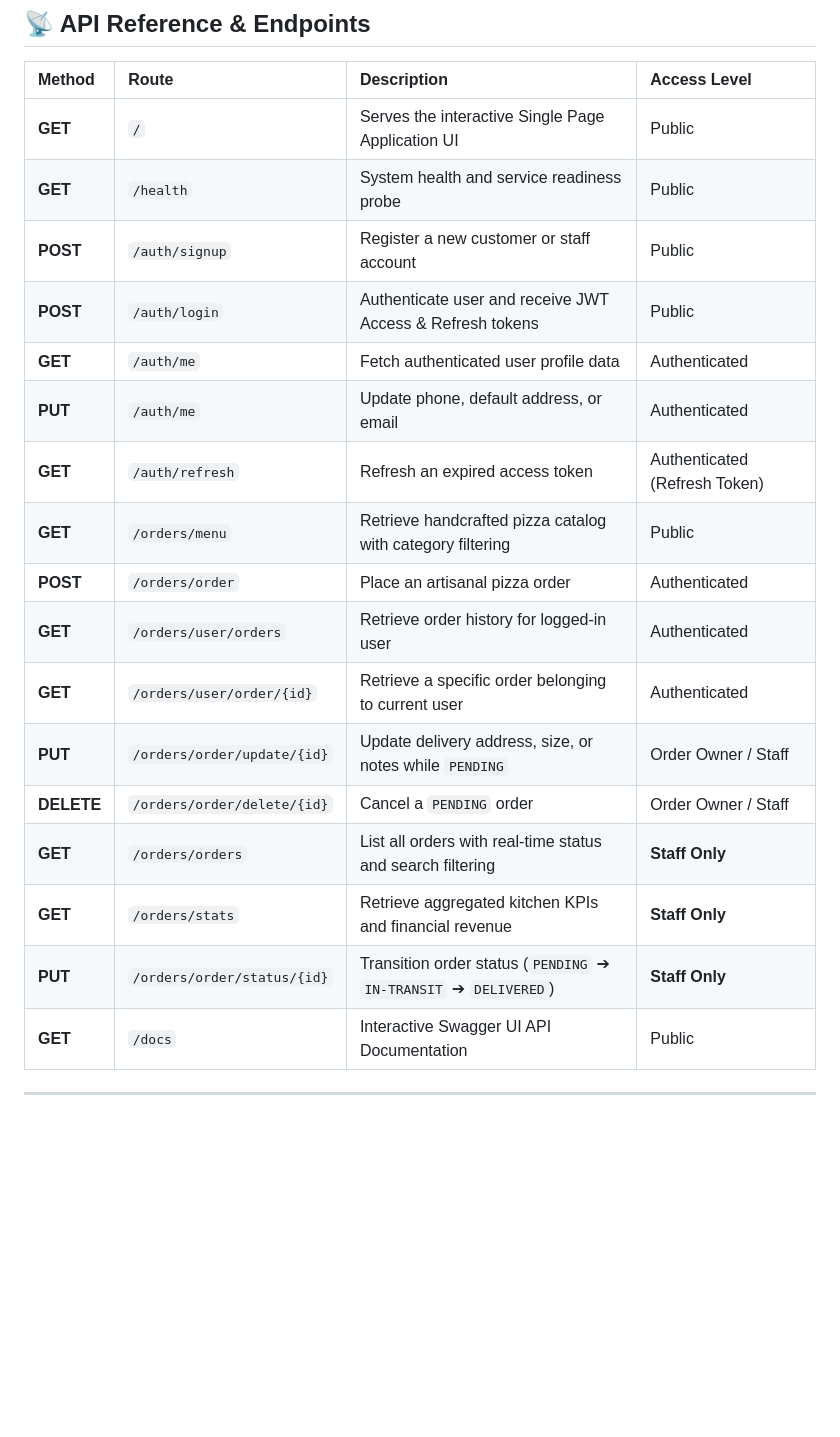
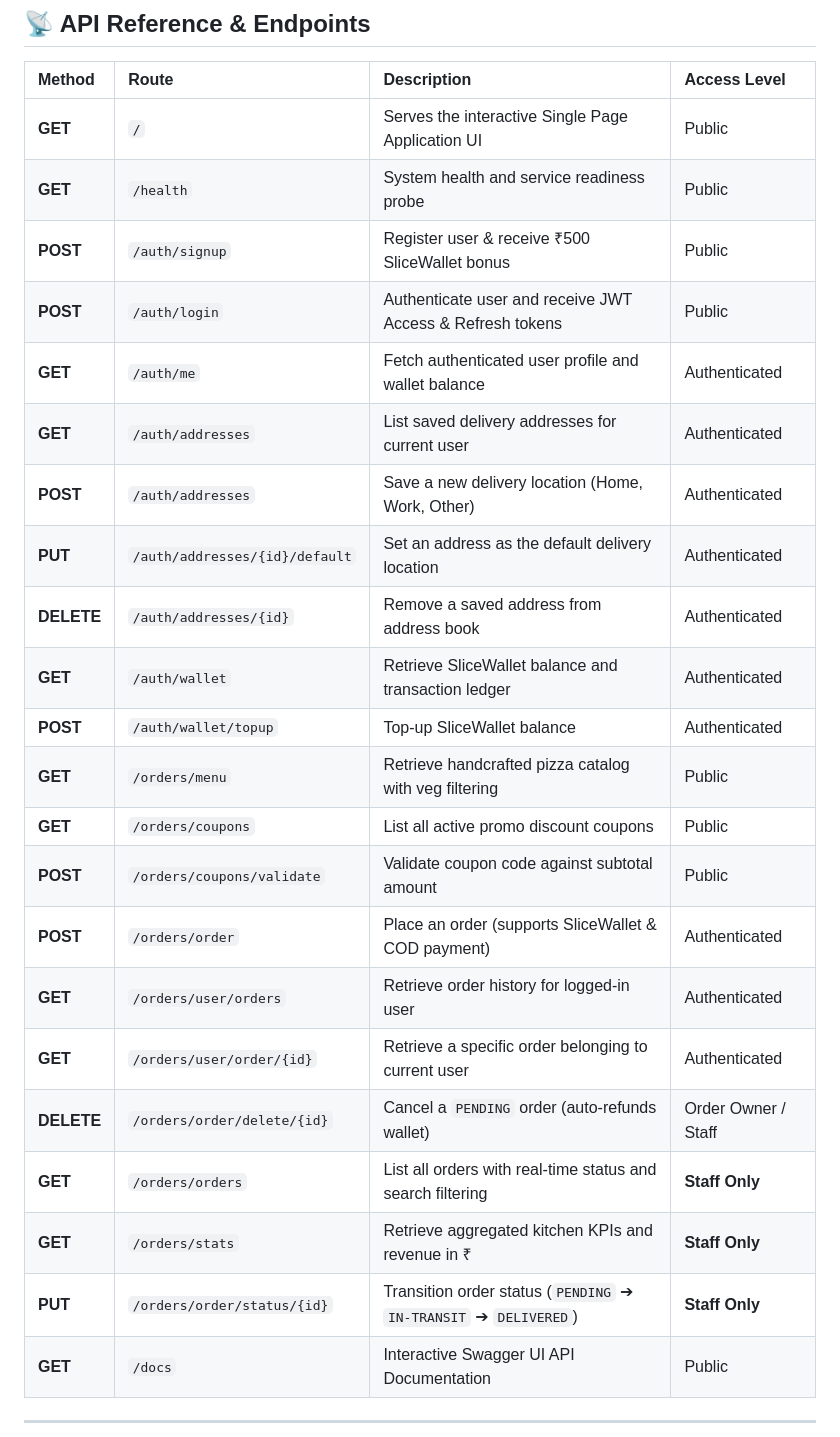
Before and after one commit to vaibhav2616/Pizza-Delivery-API, a Markdown page: README.md, the part around one of its changes. Rendered like a GitHub page; blank space fills up the shorter version.

```diff
--- a/README.md
+++ b/README.md
@@ -117,20 +127,25 @@ Pizza Delivery/
 | :--- | :--- | :--- | :--- |
 | **GET** | `/` | Serves the interactive Single Page Application UI | Public |
 | **GET** | `/health` | System health and service readiness probe | Public |
-| **POST** | `/auth/signup` | Register a new customer or staff account | Public |
+| **POST** | `/auth/signup` | Register user & receive ₹500 SliceWallet bonus | Public |
 | **POST** | `/auth/login` | Authenticate user and receive JWT Access & Refresh tokens | Public |
-| **GET** | `/auth/me` | Fetch authenticated user profile data | Authenticated |
-| **PUT** | `/auth/me` | Update phone, default address, or email | Authenticated |
-| **GET** | `/auth/refresh` | Refresh an expired access token | Authenticated (Refresh Token) |
-| **GET** | `/orders/menu` | Retrieve handcrafted pizza catalog with category filtering | Public |
-| **POST** | `/orders/order` | Place an artisanal pizza order | Authenticated |
-| **GET** | `/orders/user/orders`| Retrieve order history for logged-in user | Authenticated |
-| **GET** | `/orders/user/order/{id}`| Retrieve a specific order belonging to current user | Authenticated |
-| **PUT** | `/orders/order/update/{id}`| Update delivery address, size, or notes while `PENDING` | Order Owner / Staff |
-| **DELETE**| `/orders/order/delete/{id}`| Cancel a `PENDING` order | Order Owner / Staff |
+| **GET** | `/auth/me` | Fetch authenticated user profile and wallet balance | Authenticated |
+| **GET** | `/auth/addresses` | List saved delivery addresses for current user | Authenticated |
+| **POST** | `/auth/addresses` | Save a new delivery location (Home, Work, Other) | Authenticated |
+| **PUT** | `/auth/addresses/{id}/default` | Set an address as the default delivery location | Authenticated |
+| **DELETE**| `/auth/addresses/{id}` | Remove a saved address from address book | Authenticated |
+| **GET** | `/auth/wallet` | Retrieve SliceWallet balance and transaction ledger | Authenticated |
+| **POST** | `/auth/wallet/topup` | Top-up SliceWallet balance | Authenticated |
+| **GET** | `/orders/menu` | Retrieve handcrafted pizza catalog with veg filtering | Public |
+| **GET** | `/orders/coupons` | List all active promo discount coupons | Public |
+| **POST** | `/orders/coupons/validate` | Validate coupon code against subtotal amount | Public |
+| **POST** | `/orders/order` | Place an order (supports SliceWallet & COD payment) | Authenticated |
+| **GET** | `/orders/user/orders` | Retrieve order history for logged-in user | Authenticated |
+| **GET** | `/orders/user/order/{id}` | Retrieve a specific order belonging to current user | Authenticated |
+| **DELETE**| `/orders/order/delete/{id}` | Cancel a `PENDING` order (auto-refunds wallet) | Order Owner / Staff |
 | **GET** | `/orders/orders` | List all orders with real-time status and search filtering | **Staff Only** |
-| **GET** | `/orders/stats` | Retrieve aggregated kitchen KPIs and financial revenue | **Staff Only** |
-| **PUT** | `/orders/order/status/{id}`| Transition order status (`PENDING` ➔ `IN-TRANSIT` ➔ `DELIVERED`)| **Staff Only** |
+| **GET** | `/orders/stats` | Retrieve aggregated kitchen KPIs and revenue in ₹ | **Staff Only** |
+| **PUT** | `/orders/order/status/{id}` | Transition order status (`PENDING` ➔ `IN-TRANSIT` ➔ `DELIVERED`) | **Staff Only** |
 | **GET** | `/docs` | Interactive Swagger UI API Documentation | Public |
 
 ---
```
Also changed, not shown: other parts of README.md (+54 -44 lines).
